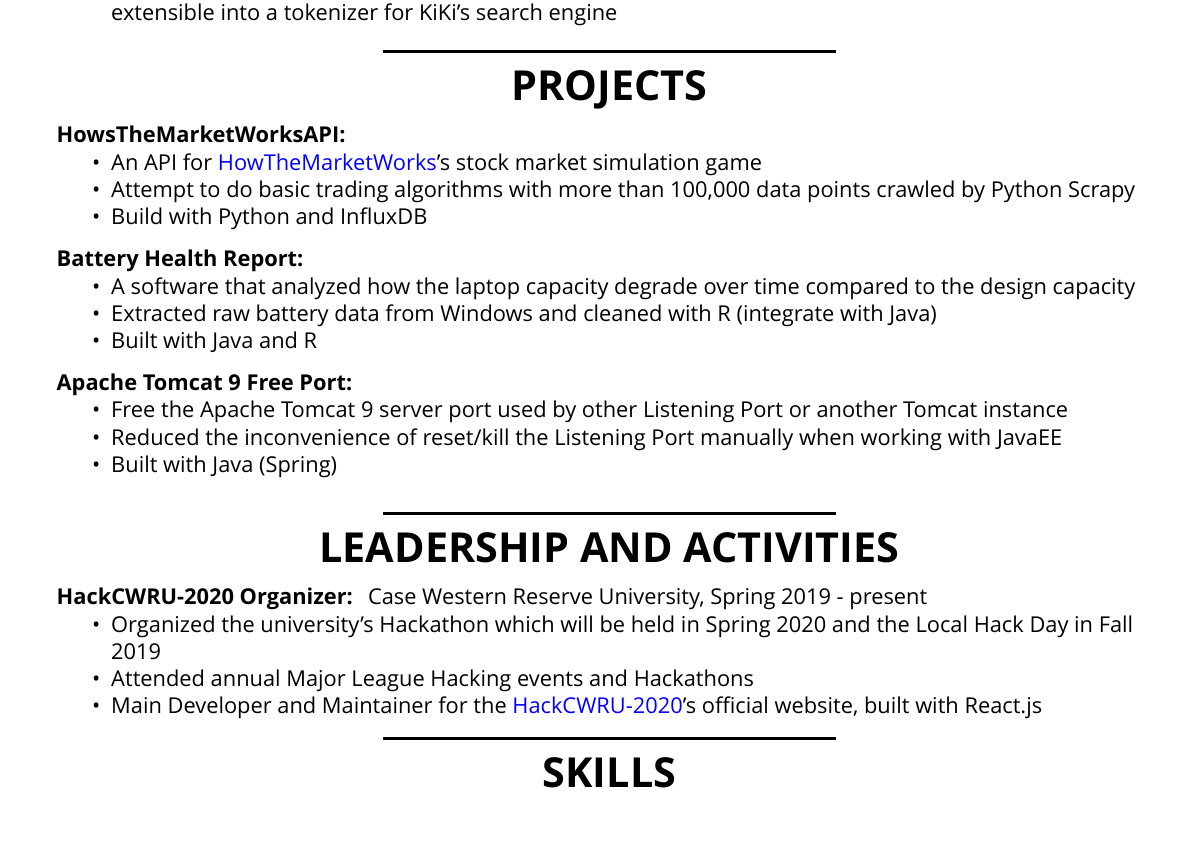
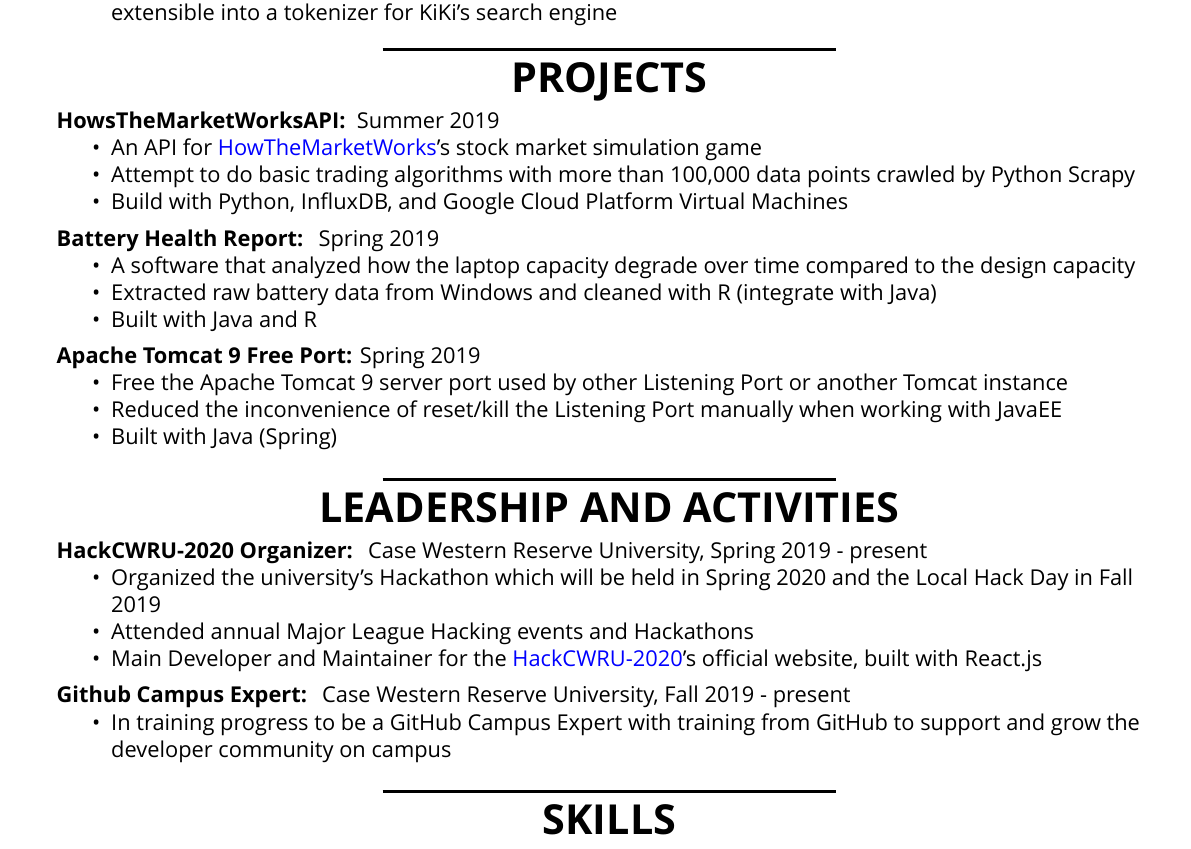
Before and after one commit to justinphan3110/Resume, a LaTeX CV (latex/resume.tex): part of the page, cut so that both start at the same text. Compiled offline with XeLaTeX; a missing font is replaced by an installed copy or a similar font.

Commit message:
add github expert

```diff
--- a/latex/resume.tex
+++ b/latex/resume.tex
@@ -70,17 +70,17 @@
 \begin{flushleft}
 
 	%== HowsTheMarketWorkAPI ==
-	\textbf{HowsTheMarketWorksAPI:}
+	\textbf{HowsTheMarketWorksAPI: } Summer 2019
 	\vspace{-\topsep}
 	\begin{itemize}
 		\setlength{\parskip}{0pt}
 		\setlength{\itemsep}{0pt plus 1pt}
 		\item An API for \href{https://www.howthemarketworks.com/}{HowTheMarketWorks}'s stock market simulation game
-		\item Attempt to do basic trading algorithms with more than 100,000 data points crawled by Python Scrapy \item Build with Python and InfluxDB
+		\item Attempt to do basic trading algorithms with more than 100,000 data points crawled by Python Scrapy \item Build with Python, InfluxDB, and Google Cloud Platform Virtual Machines
 	\end{itemize}
 
 	%== Battery Health Report ==
-	\textbf{Battery Health Report:}
+	\textbf{Battery Health Report: } Spring 2019
 	\vspace{-\topsep}
 	\begin{itemize}
 		\setlength{\parskip}{0pt}
@@ -91,7 +91,7 @@
 	\end{itemize}
 
 	%== Tomcat 9 Free Port ==
-	\textbf{Apache Tomcat 9 Free Port:}
+	\textbf{Apache Tomcat 9 Free Port:}  Spring 2019
 	\vspace{-\topsep}
 	\begin{itemize}
 		\setlength{\parskip}{0pt}
@@ -120,8 +120,15 @@
 		\item Main Developer and Maintainer for the \href{https://hackcwru.github.io/HackCWRU2020-Website/}{HackCWRU-2020}'s official website, built with React.js
 	\end{itemize}
 
+
+	\textbf{Github Campus Expert: } Case Western Reserve University, Fall 2019 - present
 	\vspace{-\topsep}
-	\centering{\noindent\makebox{\rule{8cm}{1.5pt}}}
+		\begin{itemize}
+			\setlength{\parskip}{0pt}
+			\setlength{\itemsep}{0pt plus 10pt}
+			\item In training progress to be a GitHub Campus Expert with training from GitHub to support and grow the developer community on campus
+		\end{itemize}
+\centering{\noindent\makebox{\rule{8cm}{1.5pt}}}
 \end{flushleft}
 %====== Skills ======
 \centering{\huge \textbf{SKILLS}}
```
Also changed, not shown: latex/resume.pdf, 2 other files.
